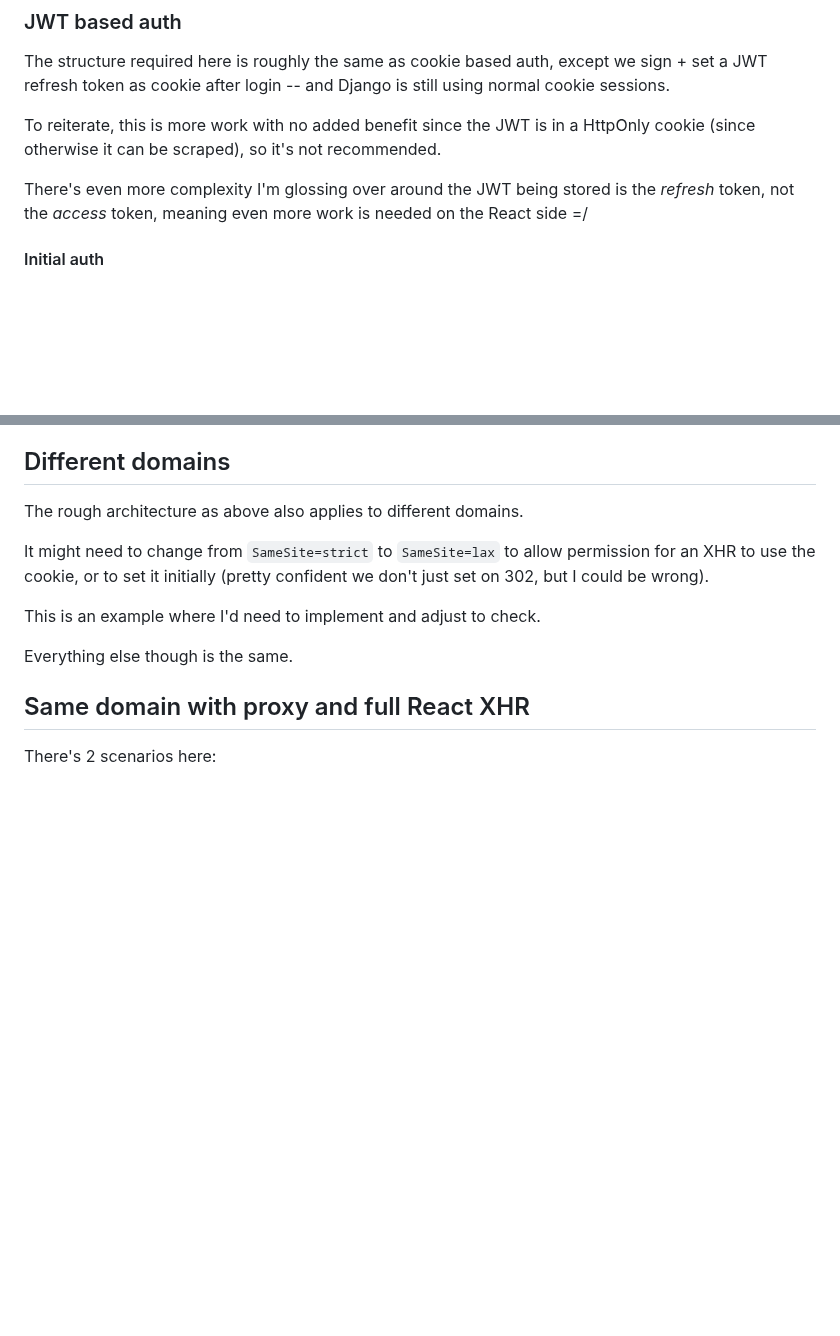
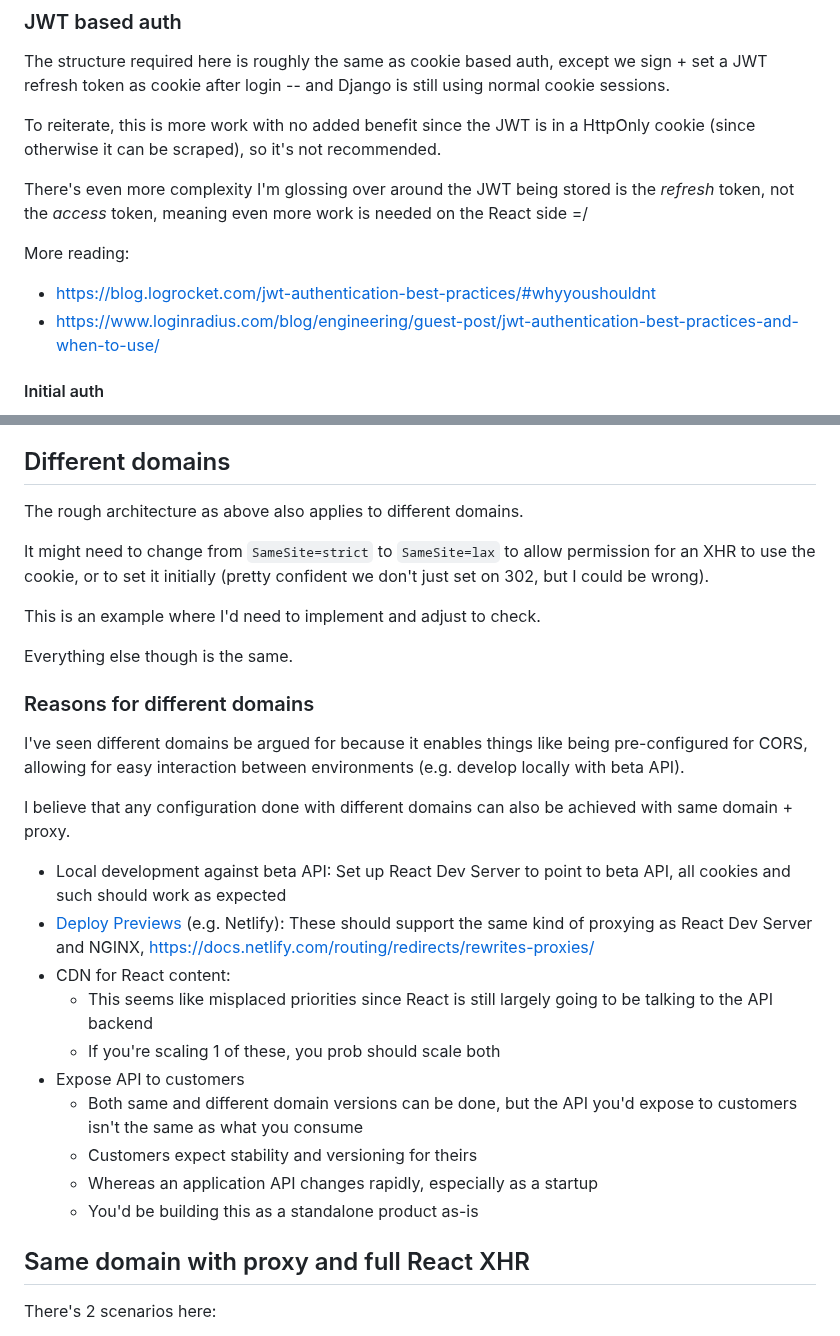
Before and after one commit to twolfson/if-i-were-to-build-a-startup-web-app, a Markdown page: docs/django-react-security-and-architecture.md, 2 parts joined by grey strips. Rendered like a GitHub page; blank space fills up the shorter version.

Commit message:
Talked through different domains more

```diff
--- a/docs/django-react-security-and-architecture.md
+++ b/docs/django-react-security-and-architecture.md
@@ -116,6 +116,10 @@ To reiterate, this is more work with no added benefit since the JWT is in a Http
 
 There's even more complexity I'm glossing over around the JWT being stored is the *refresh* token, not the *access* token, meaning even more work is needed on the React side =/
 
+More reading:
+- https://blog.logrocket.com/jwt-authentication-best-practices/#whyyoushouldnt
+- https://www.loginradius.com/blog/engineering/guest-post/jwt-authentication-best-practices-and-when-to-use/
+
 #### Initial auth
 - User visits https://app.example.com/foo/bar
     - React SPA loads, doesn't see `logged_in` non-HttpOnly cookie, and redirects to auth
@@ -142,3 +146,20 @@ It might need to change from `SameSite=strict` to `SameSite=lax` to allow permis
 This is an example where I'd need to implement and adjust to check.
 
 Everything else though is the same.
+
+### Reasons for different domains
+I've seen different domains be argued for because it enables things like being pre-configured for CORS, allowing for easy interaction between environments (e.g. develop locally with beta API).
+
+I believe that any configuration done with different domains can also be achieved with same domain + proxy.
+
+- Local development against beta API: Set up React Dev Server to point to beta API, all cookies and such should work as expected
+- [Deploy Previews][] (e.g. Netlify): These should support the same kind of proxying as React Dev Server and NGINX, https://docs.netlify.com/routing/redirects/rewrites-proxies/
+- CDN for React content:
+    - This seems like misplaced priorities since React is still largely going to be talking to the API backend
+    - If you're scaling 1 of these, you prob should scale both
+- Expose API to customers
+    - Both same and different domain versions can be done, but the API you'd expose to customers isn't the same as what you consume
+    - Customers expect stability and versioning for theirs
+    - Whereas an application API changes rapidly, especially as a startup
+    - You'd be building this as a standalone product as-is
+
```
Also changed, not shown: other parts of docs/django-react-security-and-architecture.md (+1 -0 lines).
